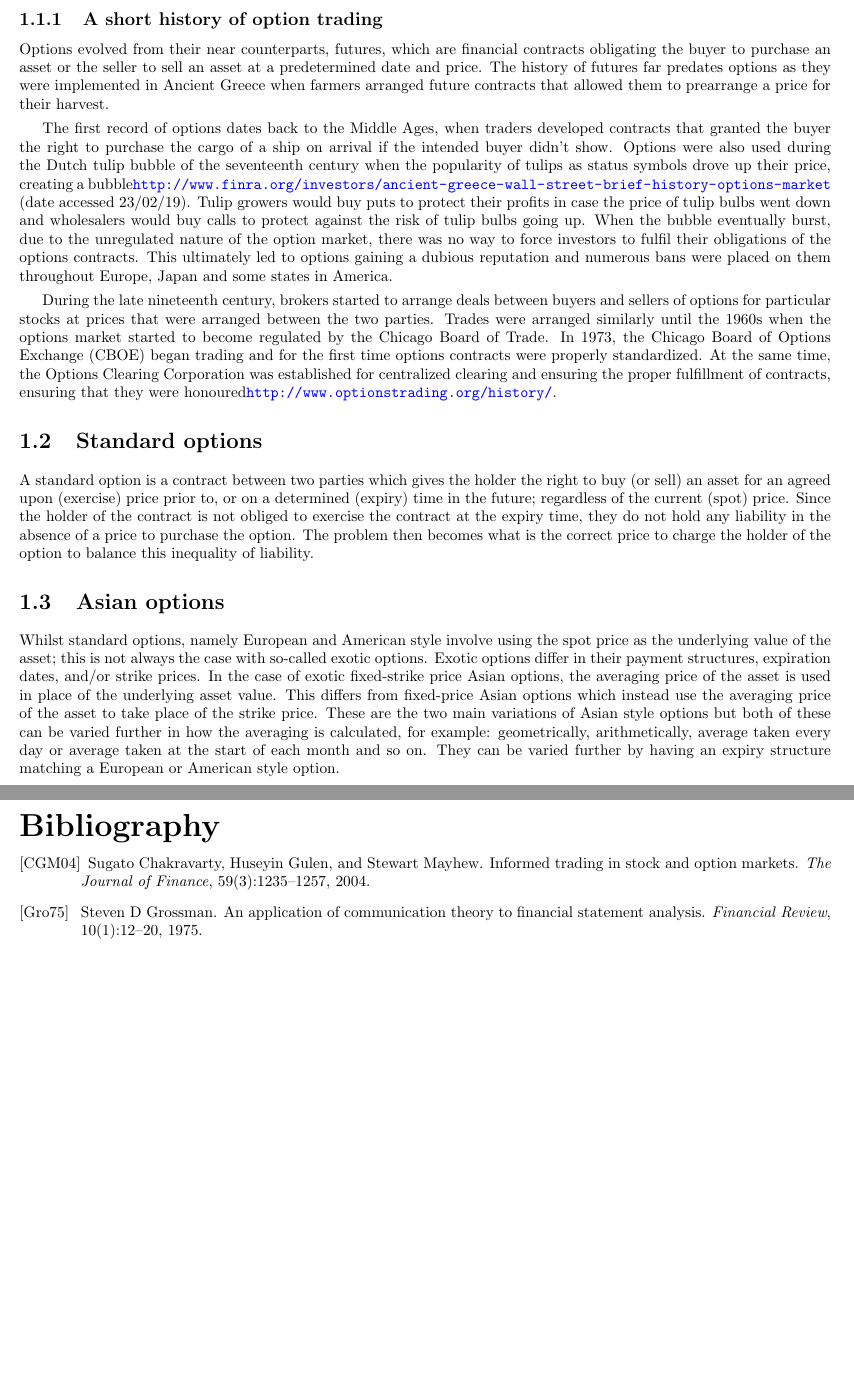
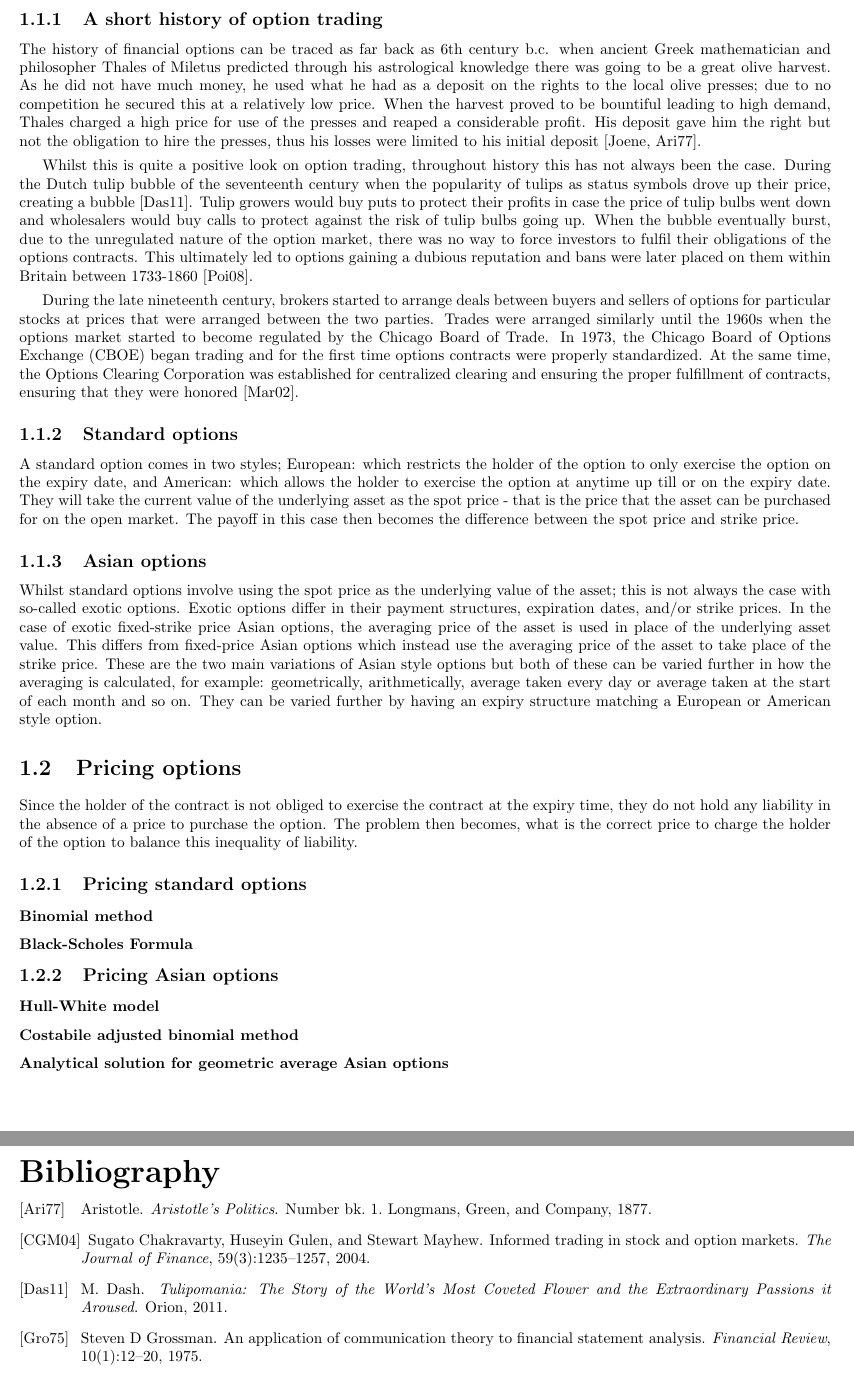
Before and after one commit to leele2/Mathematics-in-Business-Project, a LaTeX document (Latex_Files/Main/main.tex, which reads Latex_Files/Main/Chapters/C1/C1.tex): two parts of pages 4 and 5 of 5 before the commit and two parts of pages 4 and 5 of 7 after it, joined at a grey line, cut so that both start at the same text, the shorter picture padded with empty space. Compiled offline with pdfLaTeX.

Commit message:
Reorganised intro and added pricing structure

```diff
--- a/Latex_Files/Main/Chapters/C1/C1.tex
+++ b/Latex_Files/Main/Chapters/C1/C1.tex
@@ -25,11 +25,11 @@ The option market is widely considered a venue for informed trading \cite{li2021
 
 \subsection{A short history of option trading}
 
-Options evolved from their near counterparts, futures, which are financial contracts obligating the buyer to purchase an asset or the seller to sell an asset at a predetermined date and price. The history of futures far predates options as they were implemented in Ancient Greece when farmers arranged future contracts that allowed them to prearrange a price for their harvest.
+The history of financial options can be traced as far back as 6th century b.c. when ancient Greek mathematician and philosopher Thales of Miletus predicted through his astrological knowledge there was going to be a great olive harvest. As he did not have much money, he used what he had as a deposit on the rights to the local olive presses; due to no competition he secured this at a relatively low price. When the harvest proved to be bountiful leading to high demand, Thales charged a high price for use of the presses and reaped a considerable profit. His deposit gave him the right but not the obligation to hire the presses, thus his losses were limited to his initial deposit \cite{OptionFirst, 1877aristotle}.
 \nline
-The first record of options dates back to the Middle Ages, when traders developed contracts that granted the buyer the right to purchase the cargo of a ship on arrival if the intended buyer didn't show. Options were also used during the Dutch tulip bubble of the seventeenth century when the popularity of tulips as status symbols drove up their price, creating a bubble\url{http://www.finra.org/investors/ancient-greece-wall-street-brief-history-options-market} (date accessed 23/02/19). Tulip growers would buy puts to protect their profits in case the price of tulip bulbs went down and wholesalers would buy calls to protect against the risk of tulip bulbs going up. When the bubble eventually burst, due to the unregulated nature of the option market, there was no way to force investors to fulfil their obligations of the options contracts. This ultimately led to options gaining a dubious reputation and numerous bans were placed on them throughout Europe, Japan and some states in America.
+Whilst this is quite a positive look on option trading, throughout history this has not always been the case. During the Dutch tulip bubble of the seventeenth century when the popularity of tulips as status symbols drove up their price, creating a bubble \cite{dash2011tulipomania}. Tulip growers would buy puts to protect their profits in case the price of tulip bulbs went down and wholesalers would buy calls to protect against the risk of tulip bulbs going up. When the bubble eventually burst, due to the unregulated nature of the option market, there was no way to force investors to fulfil their obligations of the options contracts. This ultimately led to options gaining a dubious reputation and bans were later placed on them within Britain between 1733-1860 \cite{OptionBan}.
 \nline
-During the late nineteenth century, brokers started to arrange deals between buyers and sellers of options for particular stocks at prices that were arranged between the two parties. Trades were arranged similarly until the 1960s when the options market started to become regulated by the Chicago Board of Trade. In 1973, the Chicago Board of Options Exchange (CBOE) began trading and for the first time options contracts were properly standardized. At the same time, the Options Clearing Corporation was established for centralized clearing and ensuring the proper fulfillment of contracts, ensuring that they were honoured\url{http://www.optionstrading.org/history/}.
+During the late nineteenth century, brokers started to arrange deals between buyers and sellers of options for particular stocks at prices that were arranged between the two parties. Trades were arranged similarly until the 1960s when the options market started to become regulated by the Chicago Board of Trade. In 1973, the Chicago Board of Options Exchange (CBOE) began trading and for the first time options contracts were properly standardized. At the same time, the Options Clearing Corporation was established for centralized clearing and ensuring the proper fulfillment of contracts, ensuring that they were honored \cite{markham2002financial}.
 
 %There also exist other types of financial derivatives, such as futures contracts - these are similar to options except that they carry the obligation to buy or sell the particular asset - and the first implementation of such derivatives dates back to as early as ancient Greece. For example, during this time period, farmers benefited from opportunities to sell corn within agricultural markets under futures contracts (or known more simply as futures). It is likewise thought that, within a contracted transaction, Aristotle provided the rights to use olive presses to fellow ancient Greek philosopher Thales of Miletus. This resulted in profit for the investor, who had astutely speculated an overly abundant harvest.
 
@@ -37,10 +37,28 @@ During the late nineteenth century, brokers started to arrange deals between buy
 
 %This being said, options were often traded in fairly dubious circumstances, with parties not fulfilling their obligations leading to big losses for investors. Within the USA, this can be seen mainly as a result of the unstandardised options markets that existed during the late nineteenth century. Accordingly, at the turn of the century Louis Bachelier published a thesis detailing a method to model option prices, incorporating both Brownian motion and the Wiener process. This greatly influenced the eventual publication of the Black-Scholes formula, as discussed below within Section $\ref{sec:personnel}$.
 
-\section{Standard options}
+\subsection{Standard options}
 
-A standard option is a contract between two parties which gives the holder the right to buy (or sell) an asset for an agreed upon (exercise) price prior to, or on a determined (expiry) time in the future; regardless of the current (spot) price. Since the holder of the contract is not obliged to exercise the contract at the expiry time, they do not hold any liability in the absence of a price to purchase the option. The problem then becomes what is the correct price to charge the holder of the option to balance this inequality of liability.
+A standard option comes in two styles; European: which restricts the holder of the option to only exercise the option on the expiry date, and American: which allows the holder to exercise the option at anytime up till or on the expiry date. They will take the current value of the underlying asset as the spot price - that is the price that the asset can be purchased for on the open market. The payoff in this case then becomes the difference between the spot price and strike price.
 
-\section{Asian options}
+\subsection{Asian options}
 
-Whilst standard options, namely European and American style involve using the spot price as the underlying value of the asset; this is not always the case with so-called exotic options. Exotic options differ in their payment structures, expiration dates, and/or strike prices. In the case of exotic fixed-strike price Asian options, the averaging price of the asset is used in place of the underlying asset value. This differs from fixed-price Asian options which instead use the averaging price of the asset to take place of the strike price. These are the two main variations of Asian style options but both of these can be varied further in how the averaging is calculated, for example: geometrically, arithmetically, average taken every day or average taken at the start of each month and so on. They can be varied further by having an expiry structure matching a European or American style option.
+Whilst standard options involve using the spot price as the underlying value of the asset; this is not always the case with so-called exotic options. Exotic options differ in their payment structures, expiration dates, and/or strike prices. In the case of exotic fixed-strike price Asian options, the averaging price of the asset is used in place of the underlying asset value. This differs from fixed-price Asian options which instead use the averaging price of the asset to take place of the strike price. These are the two main variations of Asian style options but both of these can be varied further in how the averaging is calculated, for example: geometrically, arithmetically, average taken every day or average taken at the start of each month and so on. They can be varied further by having an expiry structure matching a European or American style option.
+
+\section{Pricing options}
+
+Since the holder of the contract is not obliged to exercise the contract at the expiry time, they do not hold any liability in the absence of a price to purchase the option. The problem then becomes, what is the correct price to charge the holder of the option to balance this inequality of liability.
+
+\subsection{Pricing standard options}
+
+\subsubsection{Binomial method}
+
+\subsubsection{Black-Scholes Formula}
+
+\subsection{Pricing Asian options}
+
+\subsubsection{Hull-White model}
+
+\subsubsection{Costabile adjusted binomial method}
+
+\subsubsection{Analytical solution for geometric average Asian options}
--- a/Latex_Files/Main/main.tex
+++ b/Latex_Files/Main/main.tex
@@ -19,6 +19,7 @@
 \usepackage{wrapfig}
 \usepackage{ragged2e}
 \usepackage{multicol}
+\usepackage{lipsum}
 \usepackage{textcomp, gensymb}
 \usepackage[useregional]{datetime2}[showzone=false]
 \RequirePackage{xkeyval}
```
Also changed, not shown: Latex_Files/Main/Title/Title.tex (+1 -2 lines), Latex_Files/Main/mybibliography.bib (+37 -0 lines), Latex_Files/Main/z_output/Images/page0.png, Latex_Files/Main/z_output/Images/page1.png, Latex_Files/Main/z_output/Images/page2.png, Latex_Files/Main/z_output/Images/page3.png, Latex_Files/Main/z_output/Images/page4.png, Latex_Files/Main/z_output/Images/page7.png, Latex_Files/Main/z_output/main.pdf, README.md, report.pdf, Latex_Files/Main/Chapters/C1/C1.tex (8 more changed lines), Latex_Files/Main/main.tex (2 more changed lines).
